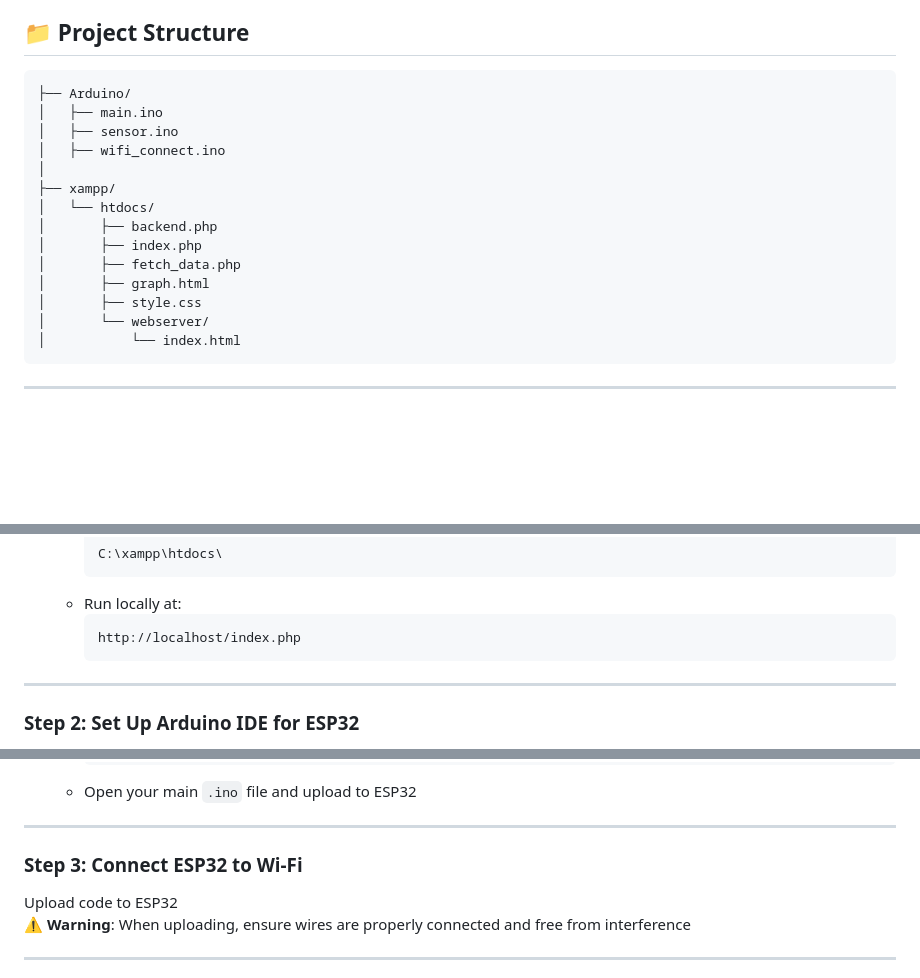
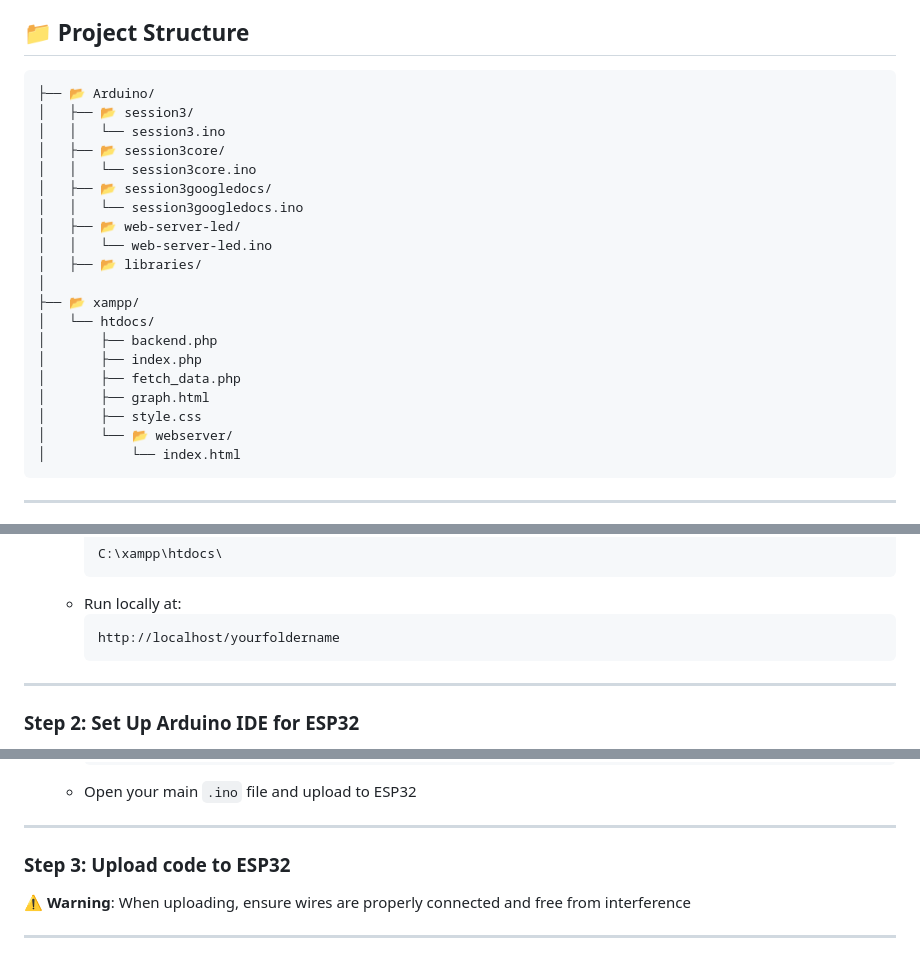
Before and after one commit to muhpuc40/RoboticsBootcamp-1.0, a Markdown page: readme.md, 3 parts joined by grey strips. GitHub-like rendering; blank space fills up the shorter version.

Commit message:
Update project structure in README to reflect new Arduino session organization and clarify local setup instructions

````diff
--- a/readme.md
+++ b/readme.md
@@ -12,19 +12,25 @@ This system allows you to display live sensor data, store it in a database, and
 ## 📁 Project Structure
 
 ```
-├── Arduino/
-│   ├── main.ino
-│   ├── sensor.ino
-│   ├── wifi_connect.ino
+├── 📂 Arduino/
+│   ├── 📂 session3/
+│   │   └── session3.ino
+│   ├── 📂 session3core/
+│   │   └── session3core.ino
+│   ├── 📂 session3googledocs/
+│   │   └── session3googledocs.ino
+│   ├── 📂 web-server-led/
+│   │   └── web-server-led.ino
+│   ├── 📂 libraries/
 │
-├── xampp/
+├── 📂 xampp/
 │   └── htdocs/
 │       ├── backend.php
 │       ├── index.php
 │       ├── fetch_data.php
 │       ├── graph.html
 │       ├── style.css
-│       └── webserver/
+│       └── 📂 webserver/
 │           └── index.html
 ```
 
@@ -59,7 +65,7 @@ This system allows you to display live sensor data, store it in a database, and
      ```
    - Run locally at:
      ```
-     http://localhost/index.php
+     http://localhost/yourfoldername
      ```
 
 ---
@@ -89,9 +95,8 @@ This system allows you to display live sensor data, store it in a database, and
 
 ---
 
-### Step 3: Connect ESP32 to Wi-Fi
+### Step 3: Upload code to ESP32
 
-Upload code to ESP32
 ⚠️ **Warning**: When uploading, ensure wires are properly connected and free from interference
 
 ---
````
